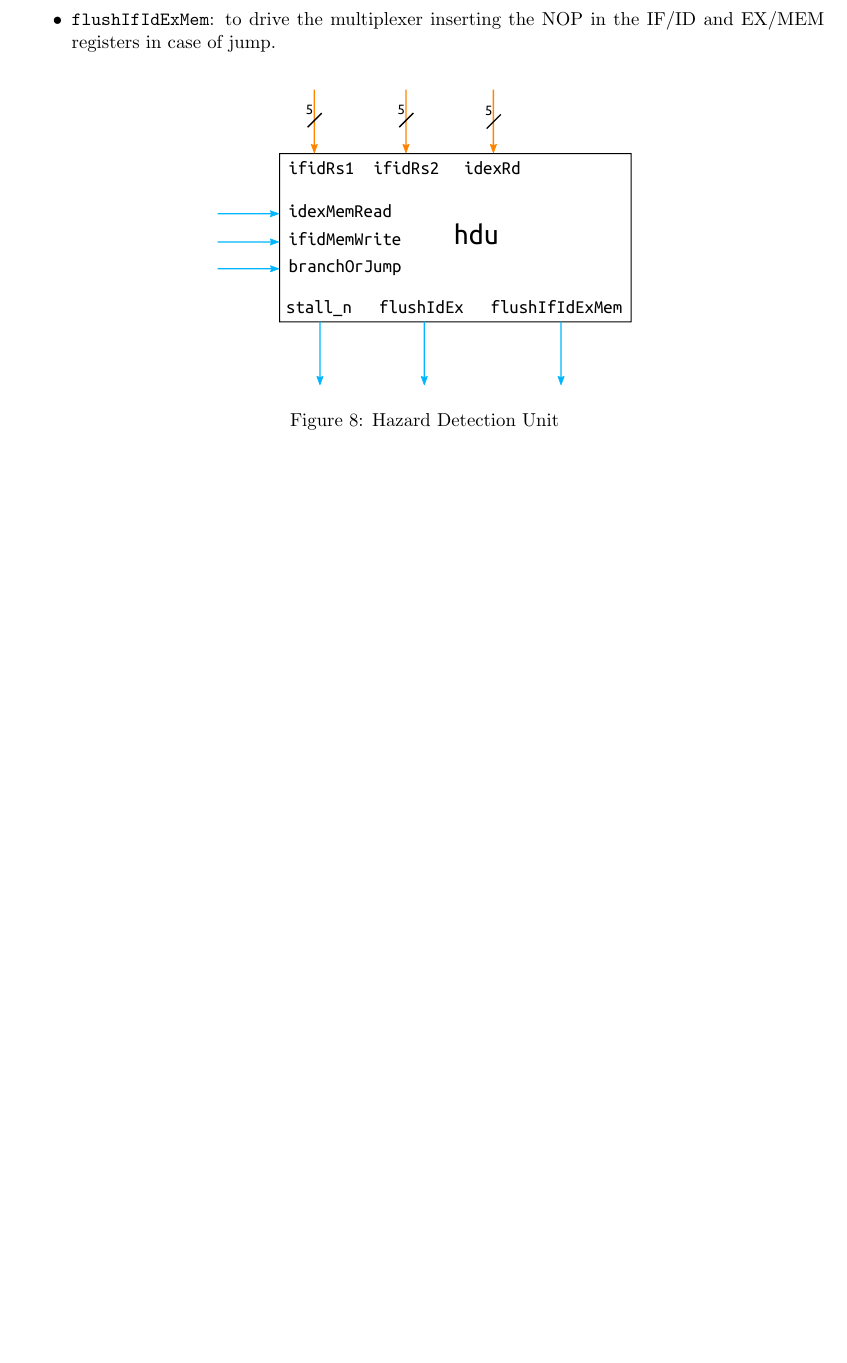
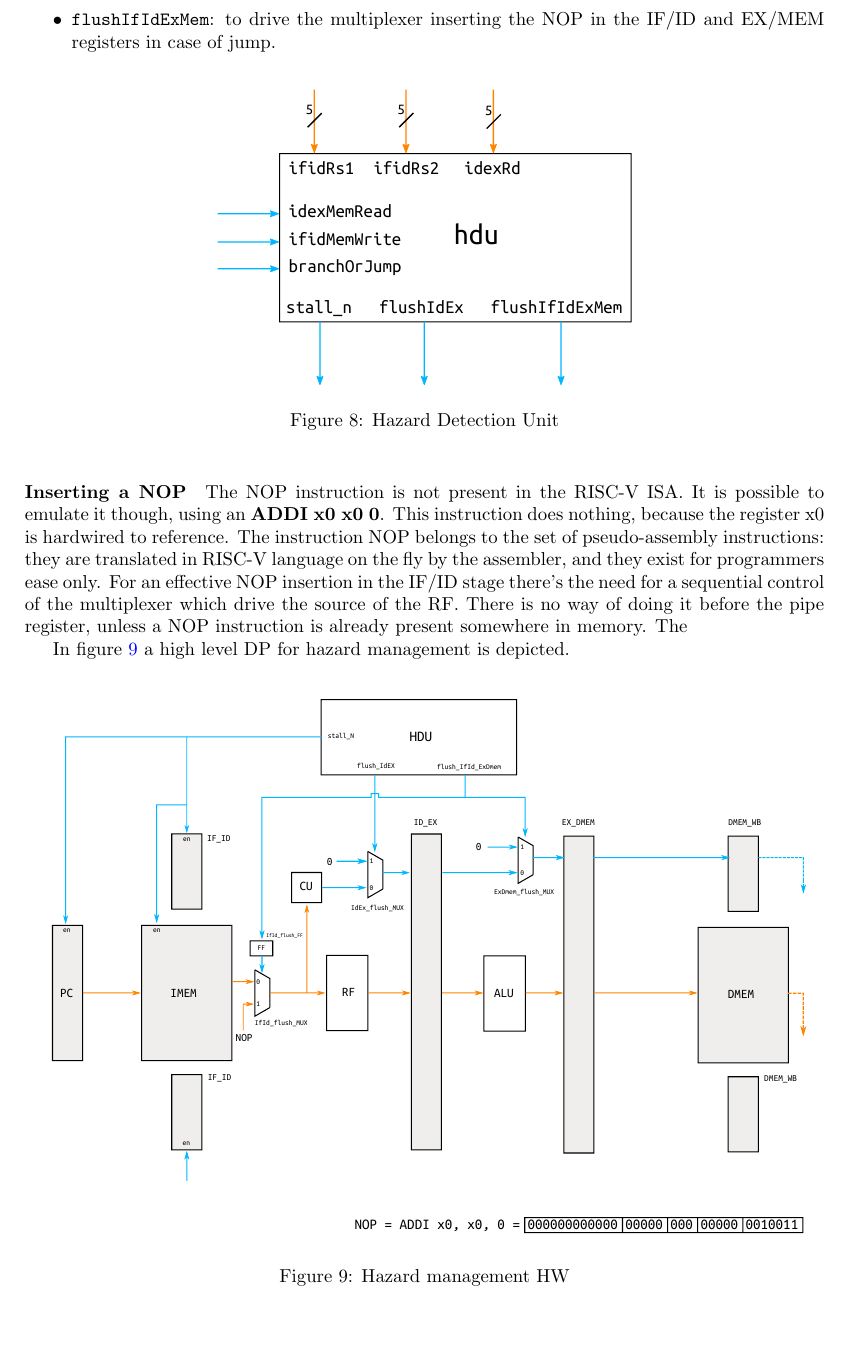
Before and after one commit to mp-17/RV-MAGIC, a LaTeX CV (report/riscv_report.tex): part of page 8 of 9 before the commit and part of page 8 of 10 after it, cut so that both start at the same text, the shorter picture padded with empty space. Compiled offline with pdfLaTeX.

Commit message:
scheme and report for hzd_management

```diff
--- a/report/riscv_report.tex
+++ b/report/riscv_report.tex
@@ -215,6 +215,17 @@ Both this occurrences are handled by the Hazard Detection Unit, that according t
     \label{fig:hdu}
 \end{figure}
 
+\paragraph{Inserting a NOP} The NOP instruction is not present in the RISC-V ISA. It is possible to emulate it though, using an \textbf{ADDI x0 x0 0}. This instruction does nothing, because the register x0 is hardwired to reference. The instruction NOP belongs to the set of pseudo-assembly instructions: they are translated in RISC-V language on the fly by the assembler, and they exist for programmers ease only.
+For an effective NOP insertion in the IF/ID stage there's the need for a sequential control of the multiplexer which drive the source of the RF. There is no way of doing it before the pipe register, unless a NOP instruction is already present somewhere in memory. The
+
+In figure \ref{fig:hzd_management} a high level DP for hazard management is depicted.
+
+\begin{figure}[hbtp]
+    \centering
+    \includegraphics[scale=0.5]{../hzd_management/ref/schematic/hzd_management.pdf}
+    \caption{Hazard management HW}
+    \label{fig:hzd_management}
+\end{figure}
 
 \subsection{Control Unit (CU)}
 
```
Also changed, not shown: hzd_management/ref/schematic/drawing.svg (deleted), hzd_management/ref/schematic/hzd_management.pdf (added), hzd_management/ref/schematic/hzd_management.png (added), hzd_management/ref/schematic/hzd_management.svg (added), report/riscv_report.pdf.
